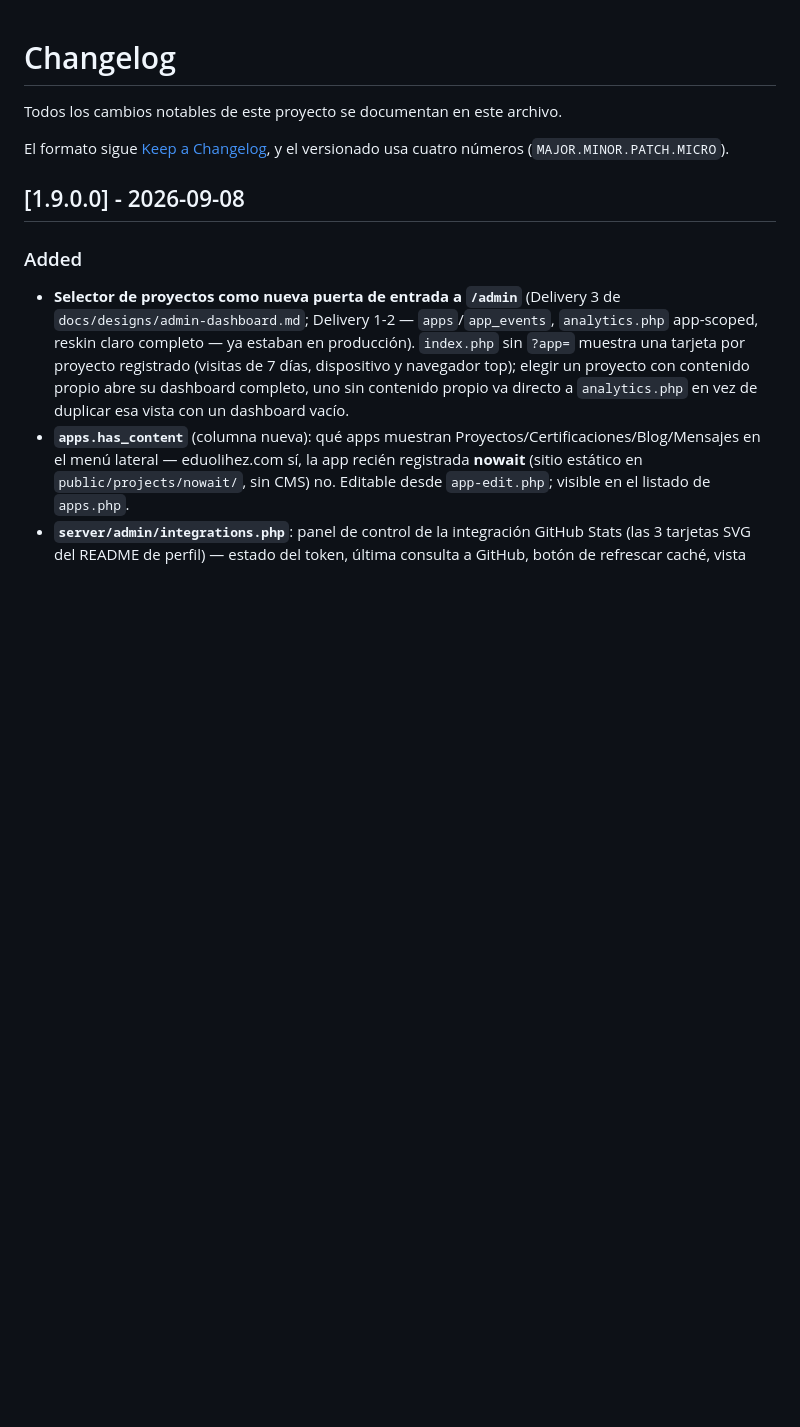
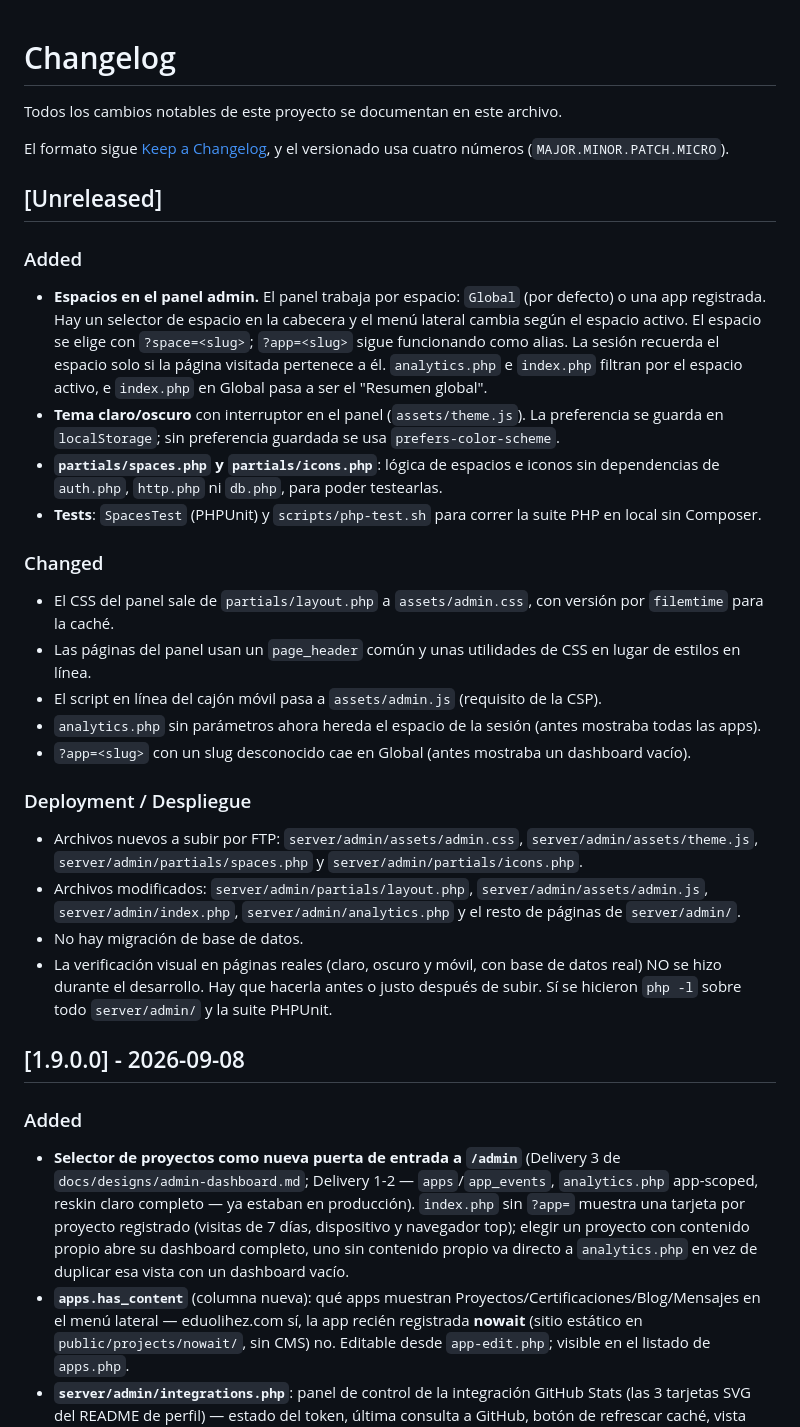
Before and after one commit to eduolihez/eduolihez.com, a Markdown page: CHANGELOG.md, the part around the change. Rendered like a GitHub page; blank space fills up the shorter version.

Commit message:
docs: changelog y testing de espacios y tema del panel admin
Co-Authored-By: Claude Sonnet 5.5 <noreply@anthropic.com>

```diff
--- a/CHANGELOG.md
+++ b/CHANGELOG.md
@@ -4,6 +4,53 @@ Todos los cambios notables de este proyecto se documentan en este archivo.
 
 El formato sigue [Keep a Changelog](https://keepachangelog.com/es-ES/1.1.0/),
 y el versionado usa cuatro números (`MAJOR.MINOR.PATCH.MICRO`).
+
+## [Unreleased]
+
+### Added
+
+- **Espacios en el panel admin.** El panel trabaja por espacio: `Global`
+  (por defecto) o una app registrada. Hay un selector de espacio en la
+  cabecera y el menú lateral cambia según el espacio activo. El espacio se
+  elige con `?space=<slug>`; `?app=<slug>` sigue funcionando como alias. La
+  sesión recuerda el espacio solo si la página visitada pertenece a él.
+  `analytics.php` e `index.php` filtran por el espacio activo, e `index.php`
+  en Global pasa a ser el "Resumen global".
+- **Tema claro/oscuro** con interruptor en el panel (`assets/theme.js`). La
+  preferencia se guarda en `localStorage`; sin preferencia guardada se usa
+  `prefers-color-scheme`.
+- **`partials/spaces.php` y `partials/icons.php`**: lógica de espacios e
+  iconos sin dependencias de `auth.php`, `http.php` ni `db.php`, para poder
+  testearlas.
+- **Tests**: `SpacesTest` (PHPUnit) y `scripts/php-test.sh` para correr la
+  suite PHP en local sin Composer.
+
+### Changed
+
+- El CSS del panel sale de `partials/layout.php` a `assets/admin.css`, con
+  versión por `filemtime` para la caché.
+- Las páginas del panel usan un `page_header` común y unas utilidades de
+  CSS en lugar de estilos en línea.
+- El script en línea del cajón móvil pasa a `assets/admin.js` (requisito de
+  la CSP).
+- `analytics.php` sin parámetros ahora hereda el espacio de la sesión (antes
+  mostraba todas las apps).
+- `?app=<slug>` con un slug desconocido cae en Global (antes mostraba un
+  dashboard vacío).
+
+### Deployment / Despliegue
+
+- Archivos nuevos a subir por FTP: `server/admin/assets/admin.css`,
+  `server/admin/assets/theme.js`, `server/admin/partials/spaces.php` y
+  `server/admin/partials/icons.php`.
+- Archivos modificados: `server/admin/partials/layout.php`,
+  `server/admin/assets/admin.js`, `server/admin/index.php`,
+  `server/admin/analytics.php` y el resto de páginas de `server/admin/`.
+- No hay migración de base de datos.
+- La verificación visual en páginas reales (claro, oscuro y móvil, con base
+  de datos real) NO se hizo durante el desarrollo. Hay que hacerla antes o
+  justo después de subir. Sí se hicieron `php -l` sobre todo `server/admin/`
+  y la suite PHPUnit.
 
 ## [1.9.0.0] - 2026-09-08
 
```
Also changed, not shown: TESTING.md (+19 -0 lines).
